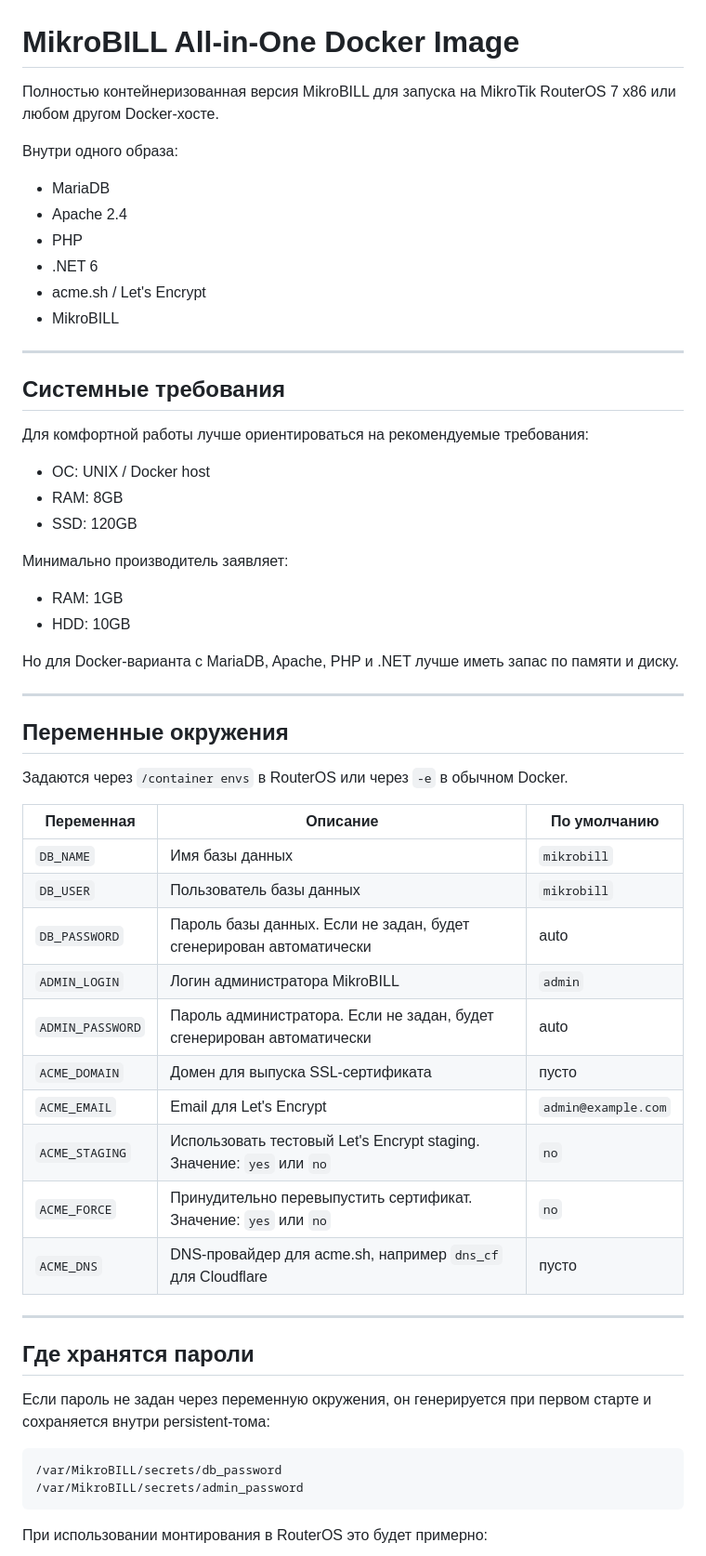
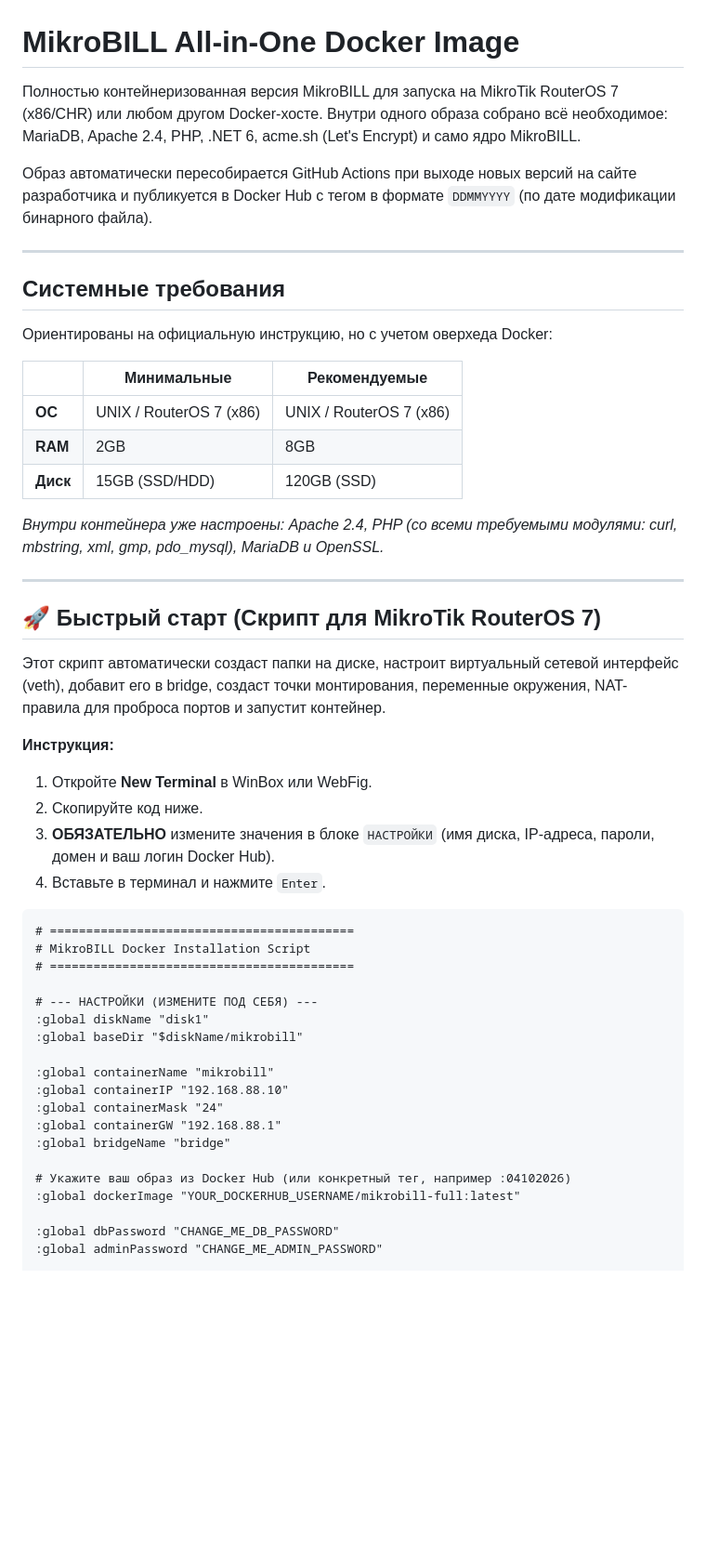
Before and after one commit to efkot-dev/mikrobill-full, a Markdown page: README.md, the part around one of its changes. Shown at 93% size. Rendered like a GitHub page; blank space fills up the shorter version.

````diff
--- a/README.md
+++ b/README.md
@@ -1,62 +1,54 @@
 # MikroBILL All-in-One Docker Image
 
-Полностью контейнеризованная версия MikroBILL для запуска на MikroTik RouterOS 7 x86 или любом другом Docker-хосте.
+Полностью контейнеризованная версия MikroBILL для запуска на MikroTik RouterOS 7 (x86/CHR) или любом другом Docker-хосте.
+Внутри одного образа собрано всё необходимое: MariaDB, Apache 2.4, PHP, .NET 6, acme.sh (Let's Encrypt) и само ядро MikroBILL.
 
-Внутри одного образа:
-
-- MariaDB
-- Apache 2.4
-- PHP
-- .NET 6
-- acme.sh / Let's Encrypt
-- MikroBILL
+Образ автоматически пересобирается GitHub Actions при выходе новых версий на сайте разработчика и публикуется в Docker Hub с тегом в формате `DDMMYYYY` (по дате модификации бинарного файла).
 
 ---
 
 ## Системные требования
 
-Для комфортной работы лучше ориентироваться на рекомендуемые требования:
+Ориентированы на официальную инструкцию, но с учетом оверхеда Docker:
 
-- ОС: UNIX / Docker host
-- RAM: 8GB
-- SSD: 120GB
+| | Минимальные | Рекомендуемые |
+|---|---|---|
+| **ОС** | UNIX / RouterOS 7 (x86) | UNIX / RouterOS 7 (x86) |
+| **RAM** | 2GB | 8GB |
+| **Диск** | 15GB (SSD/HDD) | 120GB (SSD) |
 
-Минимально производитель заявляет:
-
-- RAM: 1GB
-- HDD: 10GB
-
-Но для Docker-варианта с MariaDB, Apache, PHP и .NET лучше иметь запас по памяти и диску.
+*Внутри контейнера уже настроены: Apache 2.4, PHP (со всеми требуемыми модулями: curl, mbstring, xml, gmp, pdo_mysql), MariaDB и OpenSSL.*
 
 ---
 
-## Переменные окружения
+## 🚀 Быстрый старт (Скрипт для MikroTik RouterOS 7)
 
-Задаются через `/container envs` в RouterOS или через `-e` в обычном Docker.
+Этот скрипт автоматически создаст папки на диске, настроит виртуальный сетевой интерфейс (veth), добавит его в bridge, создаст точки монтирования, переменные окружения, NAT-правила для проброса портов и запустит контейнер.
 
-| Переменная | Описание | По умолчанию |
-|---|---|---|
-| `DB_NAME` | Имя базы данных | `mikrobill` |
-| `DB_USER` | Пользователь базы данных | `mikrobill` |
-| `DB_PASSWORD` | Пароль базы данных. Если не задан, будет сгенерирован автоматически | auto |
-| `ADMIN_LOGIN` | Логин администратора MikroBILL | `admin` |
-| `ADMIN_PASSWORD` | Пароль администратора. Если не задан, будет сгенерирован автоматически | auto |
-| `ACME_DOMAIN` | Домен для выпуска SSL-сертификата | пусто |
-| `ACME_EMAIL` | Email для Let's Encrypt | `admin@example.com` |
-| `ACME_STAGING` | Использовать тестовый Let's Encrypt staging. Значение: `yes` или `no` | `no` |
-| `ACME_FORCE` | Принудительно перевыпустить сертификат. Значение: `yes` или `no` | `no` |
-| `ACME_DNS` | DNS-провайдер для acme.sh, например `dns_cf` для Cloudflare | пусто |
+**Инструкция:**
+1. Откройте **New Terminal** в WinBox или WebFig.
+2. Скопируйте код ниже.
+3. **ОБЯЗАТЕЛЬНО** измените значения в блоке `НАСТРОЙКИ` (имя диска, IP-адреса, пароли, домен и ваш логин Docker Hub).
+4. Вставьте в терминал и нажмите `Enter`.
 
----
+```routeros
+# ==========================================
+# MikroBILL Docker Installation Script
+# ==========================================
 
-## Где хранятся пароли
+# --- НАСТРОЙКИ (ИЗМЕНИТЕ ПОД СЕБЯ) ---
+:global diskName "disk1"
+:global baseDir "$diskName/mikrobill"
 
-Если пароль не задан через переменную окружения, он генерируется при первом старте и сохраняется внутри persistent-тома:
+:global containerName "mikrobill"
+:global containerIP "192.168.88.10"
+:global containerMask "24"
+:global containerGW "192.168.88.1"
+:global bridgeName "bridge"
 
-```text
-/var/MikroBILL/secrets/db_password
-/var/MikroBILL/secrets/admin_password
-```
+# Укажите ваш образ из Docker Hub (или конкретный тег, например :04102026)
+:global dockerImage "YOUR_DOCKERHUB_USERNAME/mikrobill-full:latest"
 
-При использовании монтирования в RouterOS это будет примерно:
+:global dbPassword "CHANGE_ME_DB_PASSWORD"
+:global adminPassword "CHANGE_ME_ADMIN_PASSWORD"
 
````
Also changed, not shown: other parts of README.md (+118 -120 lines).
